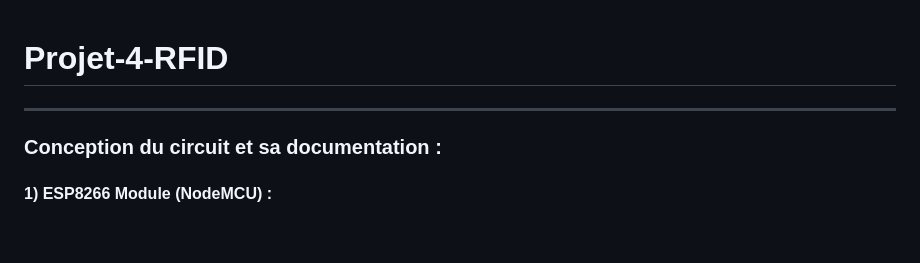
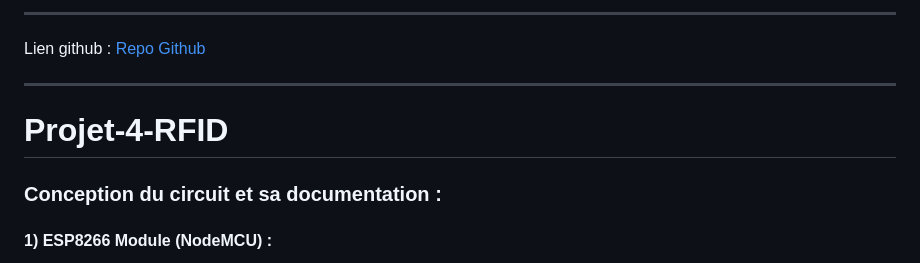
Before and after one commit to Wemubis/Guardia-RFID_P4, a Markdown page: README.md, the part around the change. Drawn GitHub-style; blank space fills up the shorter version.

```diff
--- a/README.md
+++ b/README.md
@@ -1,6 +1,9 @@
+___
+Lien github : [Repo Github](https://github.com/SebastienCherki/Projet-4-RFID)
+___
+
 # Projet-4-RFID
 
-___
 
 ### Conception du circuit et sa documentation :
 
```
